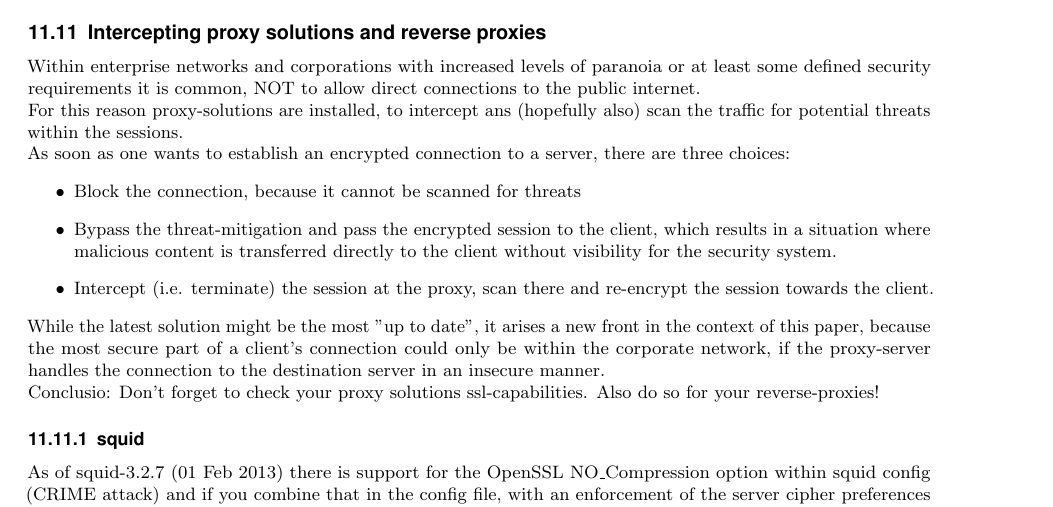
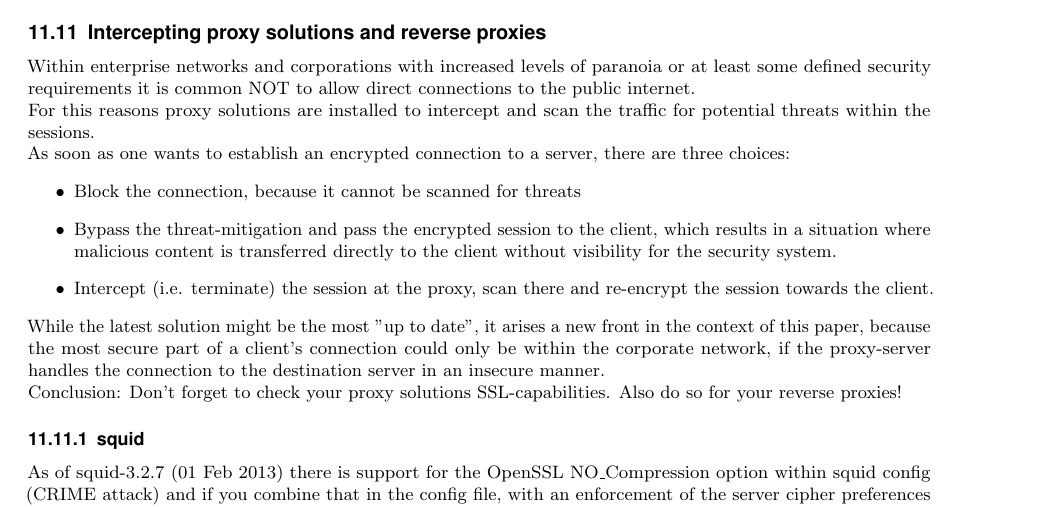
Before and after one commit to BetterCrypto/Applied-Crypto-Hardening, a LaTeX document (src/applied-crypto-hardening.tex, which reads src/practical_settings/proxy_solutions.tex): part of page 31 of 36, cut so that both start at the same text. Compiled offline with pdfLaTeX.

Commit message:
proxy_solutions: changed wording, removed spelling mistakes/typos

```diff
--- a/src/practical_settings/proxy_solutions.tex
+++ b/src/practical_settings/proxy_solutions.tex
@@ -1,8 +1,8 @@
 %%\subsection{Intercepting proxy solutions and reverse proxies}
 
-Within enterprise networks and corporations with increased levels of paranoia or at least some defined security requirements it is common, NOT to allow direct connections to the public internet.
+Within enterprise networks and corporations with increased levels of paranoia or at least some defined security requirements it is common NOT to allow direct connections to the public internet.
 
-For this reason proxy-solutions are installed, to intercept ans (hopefully also) scan the traffic for potential threats within the sessions.
+For this reasons proxy solutions are installed to intercept and scan the traffic for potential threats within the sessions.
 
 As soon as one wants to establish an encrypted connection to a server, there are three choices:
 
@@ -14,7 +14,7 @@ As soon as one wants to establish an encrypted connection to a server, there are
 
 While the latest solution might be the most "up to date", it arises a new front in the context of this paper, because the most secure part of a client's connection could only be within the corporate network, if the proxy-server handles the connection to the destination server in an insecure manner.
 
-Conclusio: Don't forget to check your proxy solutions ssl-capabilities. Also do so for your reverse-proxies!
+Conclusion: Don't forget to check your proxy solutions SSL-capabilities. Also do so for your reverse proxies!
 
 \subsubsection{squid}
 
```
